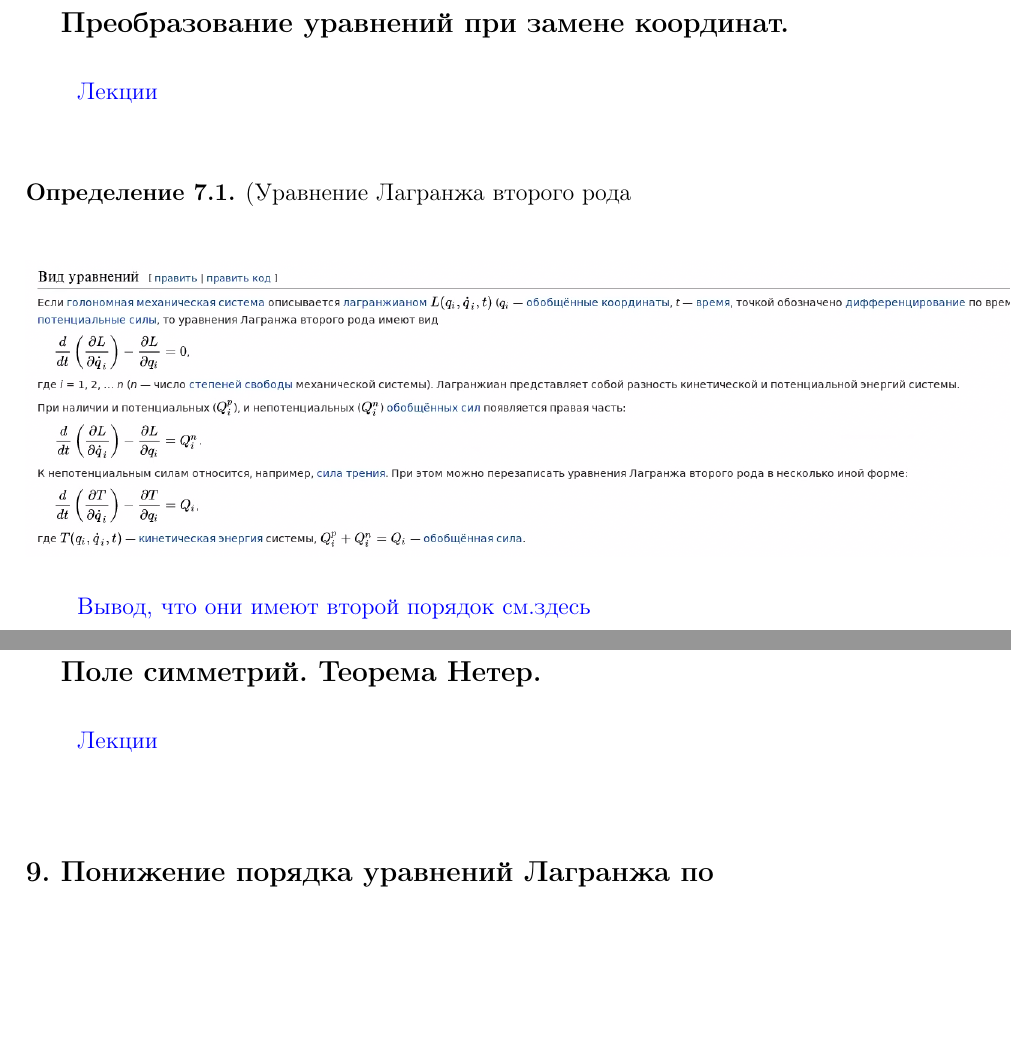
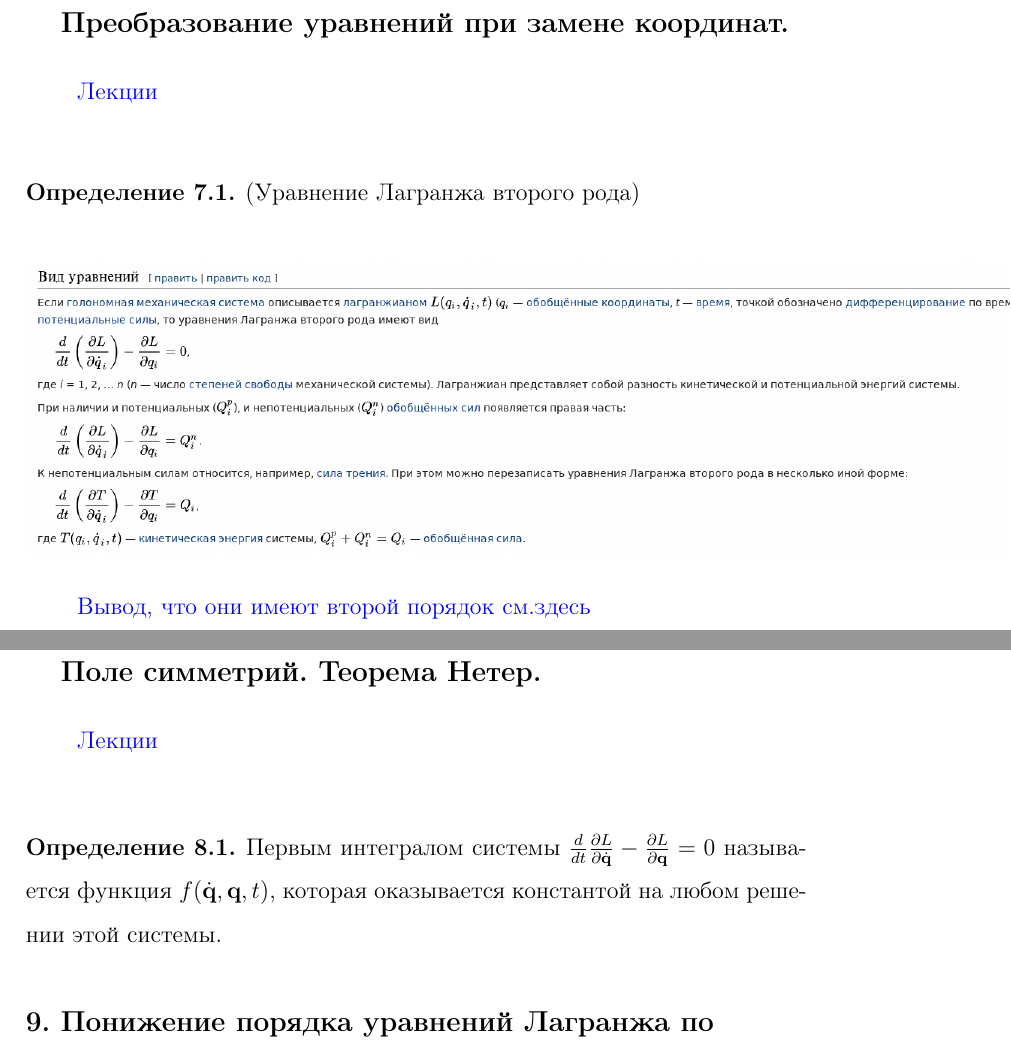
Before and after one commit to baJlax/anal_mech, a LaTeX document (anal_mech.tex): two parts of pages 11 and 12 of 19, joined at a grey line, cut so that both start at the same text, the shorter picture padded with empty space. Compiled offline with pdfLaTeX.

Commit message:
8 ticket

```diff
--- a/anal_mech.tex
+++ b/anal_mech.tex
@@ -261,6 +261,9 @@
     \section{Первые интегралы уравнений Лагранжа для систем с потенциальными силами:    интеграл Якоби, интеграл энергии, циклические интегралы. Поле симметрий. Теорема Нетер.}
      \label{8}
     \hyperlink {lects.1}{Лекции} \\
+    \begin{defn}
+	Первым интегралом системы $\frac{d}{dt}\frac{\partial L}{\partial \dot{\bfq}} - \frac{\partial L}{\partial \bfq} = 0$ называется функция $f(\dot{\bfq}, \bfq, t)$, которая оказывается константой на любом решении этой системы.
+    \end{defn}
 
     \section{Понижение порядка уравнений Лагранжа по Раусу. Функция Рауса. Приведенный потенциал. Уравнения Рауса.}
      \label{9}
```
Also changed, not shown: anal_mech.tex (2 more changed lines).
